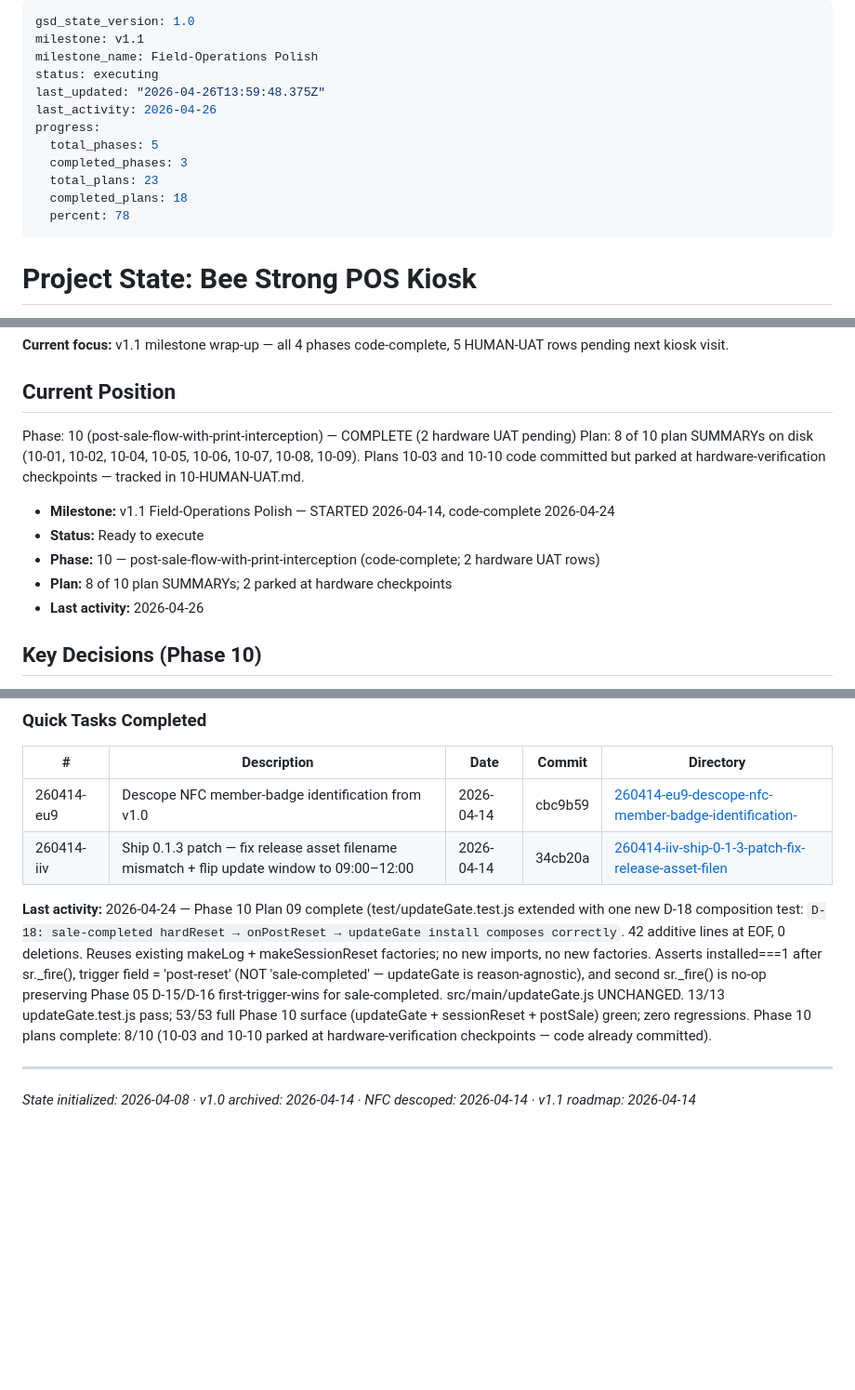
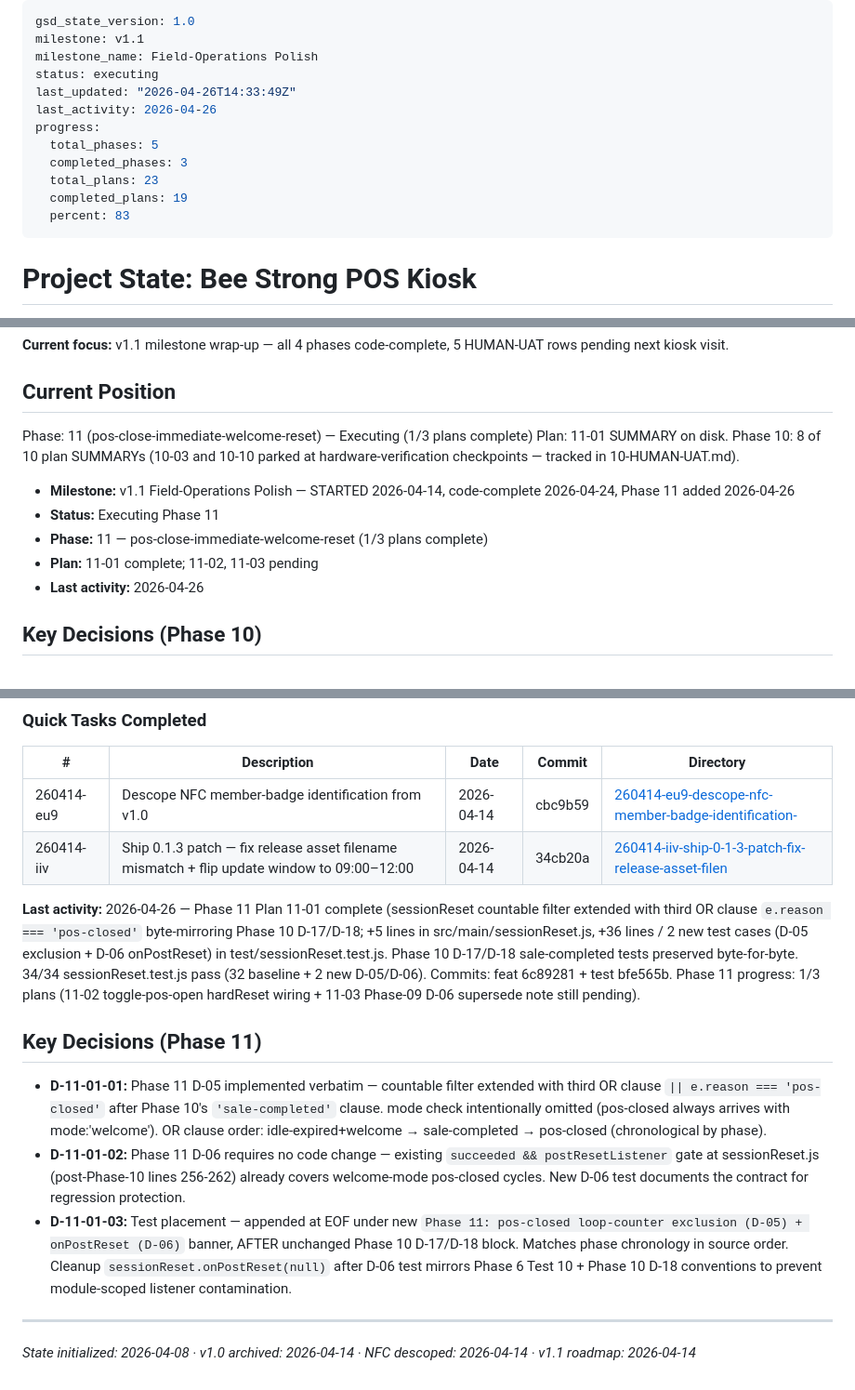
Before and after one commit to hyprem/bsfpos, a Markdown page: .planning/STATE.md, 3 parts joined by grey strips. Shown at 93% size. Drawn GitHub-style; blank space fills up the shorter version.

Commit message:
docs(11-01): complete sessionreset-pos-closed-filter plan
- 11-01-SUMMARY.md created (filter diff + new test blocks verbatim,
  acceptance-criteria checklist, self-check)
- STATE.md advanced: phase 11 executing, plans 19/23 (83%); Phase 11
  D-11-01-01..03 key decisions logged
- ROADMAP.md: 11-01 marked [x]; Phase 11 progress 1/3 (Executing)

```diff
--- a/.planning/STATE.md
+++ b/.planning/STATE.md
@@ -3,14 +3,14 @@ gsd_state_version: 1.0
 milestone: v1.1
 milestone_name: Field-Operations Polish
 status: executing
-last_updated: "2026-04-26T13:59:48.375Z"
+last_updated: "2026-04-26T14:33:49Z"
 last_activity: 2026-04-26
 progress:
   total_phases: 5
   completed_phases: 3
   total_plans: 23
-  completed_plans: 18
-  percent: 78
+  completed_plans: 19
+  percent: 83
 ---
 
 # Project State: Bee Strong POS Kiosk
@@ -25,13 +25,13 @@ progress:
 
 ## Current Position
 
-Phase: 10 (post-sale-flow-with-print-interception) — COMPLETE (2 hardware UAT pending)
-Plan: 8 of 10 plan SUMMARYs on disk (10-01, 10-02, 10-04, 10-05, 10-06, 10-07, 10-08, 10-09). Plans 10-03 and 10-10 code committed but parked at hardware-verification checkpoints — tracked in 10-HUMAN-UAT.md.
+Phase: 11 (pos-close-immediate-welcome-reset) — Executing (1/3 plans complete)
+Plan: 11-01 SUMMARY on disk. Phase 10: 8 of 10 plan SUMMARYs (10-03 and 10-10 parked at hardware-verification checkpoints — tracked in 10-HUMAN-UAT.md).
 
-- **Milestone:** v1.1 Field-Operations Polish — STARTED 2026-04-14, code-complete 2026-04-24
-- **Status:** Ready to execute
-- **Phase:** 10 — post-sale-flow-with-print-interception (code-complete; 2 hardware UAT rows)
-- **Plan:** 8 of 10 plan SUMMARYs; 2 parked at hardware checkpoints
+- **Milestone:** v1.1 Field-Operations Polish — STARTED 2026-04-14, code-complete 2026-04-24, Phase 11 added 2026-04-26
+- **Status:** Executing Phase 11
+- **Phase:** 11 — pos-close-immediate-welcome-reset (1/3 plans complete)
+- **Plan:** 11-01 complete; 11-02, 11-03 pending
 - **Last activity:** 2026-04-26
 
 ## Key Decisions (Phase 10)
@@ -127,7 +127,13 @@ Remaining before v1.1 ships:
 | 260414-eu9 | Descope NFC member-badge identification from v1.0 | 2026-04-14 | cbc9b59 | [260414-eu9-descope-nfc-member-badge-identification-](./quick/260414-eu9-descope-nfc-member-badge-identification-/) |
 | 260414-iiv | Ship 0.1.3 patch — fix release asset filename mismatch + flip update window to 09:00–12:00 | 2026-04-14 | 34cb20a | [260414-iiv-ship-0-1-3-patch-fix-release-asset-filen](./quick/260414-iiv-ship-0-1-3-patch-fix-release-asset-filen/) |
 
-**Last activity:** 2026-04-24 — Phase 10 Plan 09 complete (test/updateGate.test.js extended with one new D-18 composition test: `D-18: sale-completed hardReset → onPostReset → updateGate install composes correctly`. 42 additive lines at EOF, 0 deletions. Reuses existing makeLog + makeSessionReset factories; no new imports, no new factories. Asserts installed===1 after sr._fire(), trigger field = 'post-reset' (NOT 'sale-completed' — updateGate is reason-agnostic), and second sr._fire() is no-op preserving Phase 05 D-15/D-16 first-trigger-wins for sale-completed. src/main/updateGate.js UNCHANGED. 13/13 updateGate.test.js pass; 53/53 full Phase 10 surface (updateGate + sessionReset + postSale) green; zero regressions. Phase 10 plans complete: 8/10 (10-03 and 10-10 parked at hardware-verification checkpoints — code already committed).
+**Last activity:** 2026-04-26 — Phase 11 Plan 11-01 complete (sessionReset countable filter extended with third OR clause `e.reason === 'pos-closed'` byte-mirroring Phase 10 D-17/D-18; +5 lines in src/main/sessionReset.js, +36 lines / 2 new test cases (D-05 exclusion + D-06 onPostReset) in test/sessionReset.test.js. Phase 10 D-17/D-18 sale-completed tests preserved byte-for-byte. 34/34 sessionReset.test.js pass (32 baseline + 2 new D-05/D-06). Commits: feat 6c89281 + test bfe565b. Phase 11 progress: 1/3 plans (11-02 toggle-pos-open hardReset wiring + 11-03 Phase-09 D-06 supersede note still pending).
+
+## Key Decisions (Phase 11)
+
+- **D-11-01-01:** Phase 11 D-05 implemented verbatim — countable filter extended with third OR clause `|| e.reason === 'pos-closed'` after Phase 10's `'sale-completed'` clause. mode check intentionally omitted (pos-closed always arrives with mode:'welcome'). OR clause order: idle-expired+welcome → sale-completed → pos-closed (chronological by phase).
+- **D-11-01-02:** Phase 11 D-06 requires no code change — existing `succeeded && postResetListener` gate at sessionReset.js (post-Phase-10 lines 256-262) already covers welcome-mode pos-closed cycles. New D-06 test documents the contract for regression protection.
+- **D-11-01-03:** Test placement — appended at EOF under new `Phase 11: pos-closed loop-counter exclusion (D-05) + onPostReset (D-06)` banner, AFTER unchanged Phase 10 D-17/D-18 block. Matches phase chronology in source order. Cleanup `sessionReset.onPostReset(null)` after D-06 test mirrors Phase 6 Test 10 + Phase 10 D-18 conventions to prevent module-scoped listener contamination.
 
 ---
 *State initialized: 2026-04-08 · v1.0 archived: 2026-04-14 · NFC descoped: 2026-04-14 · v1.1 roadmap: 2026-04-14*
```
Also changed, not shown: other parts of .planning/STATE.md (+1 -1 lines), .planning/ROADMAP.md (+3 -3 lines), 1 other file.
